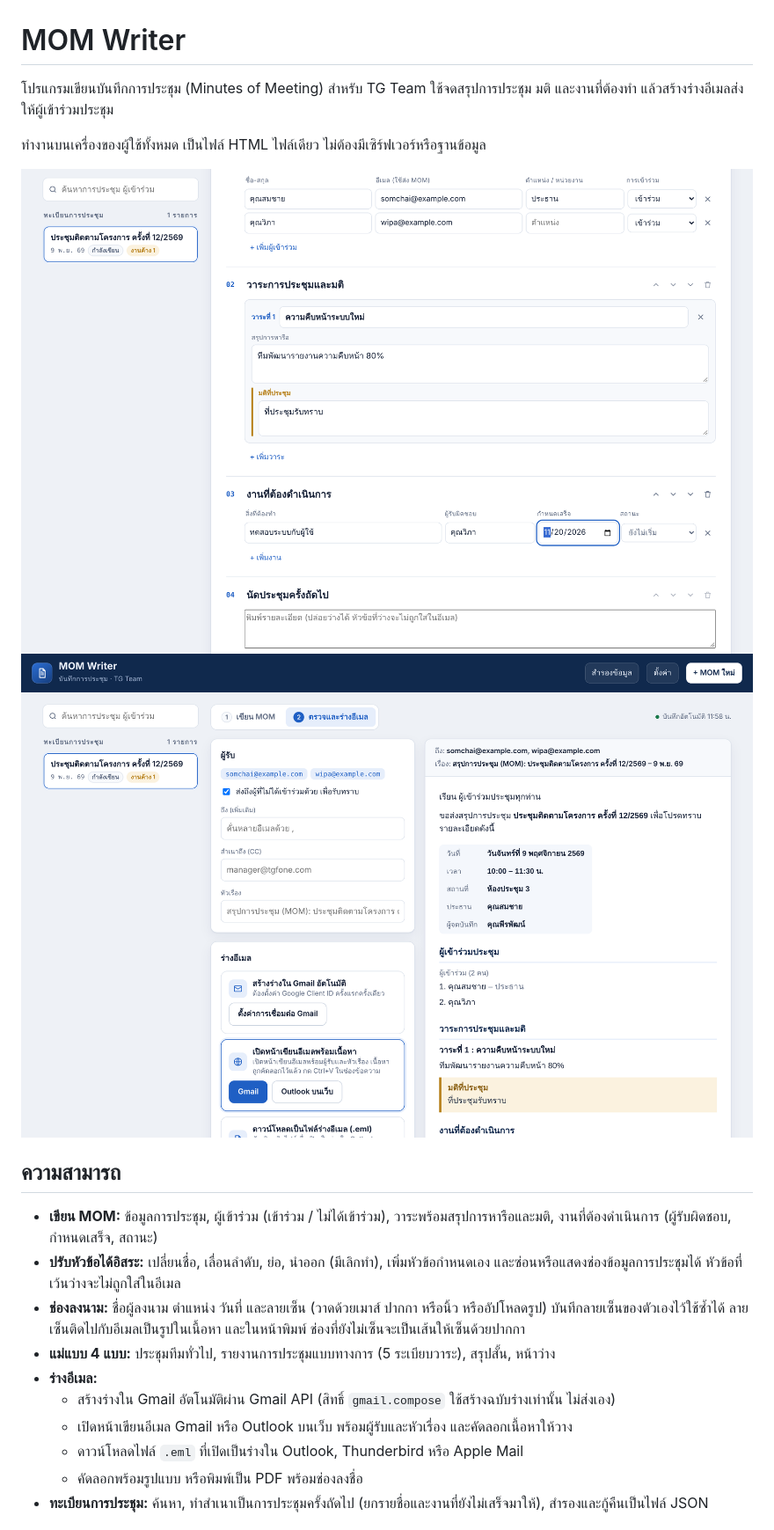
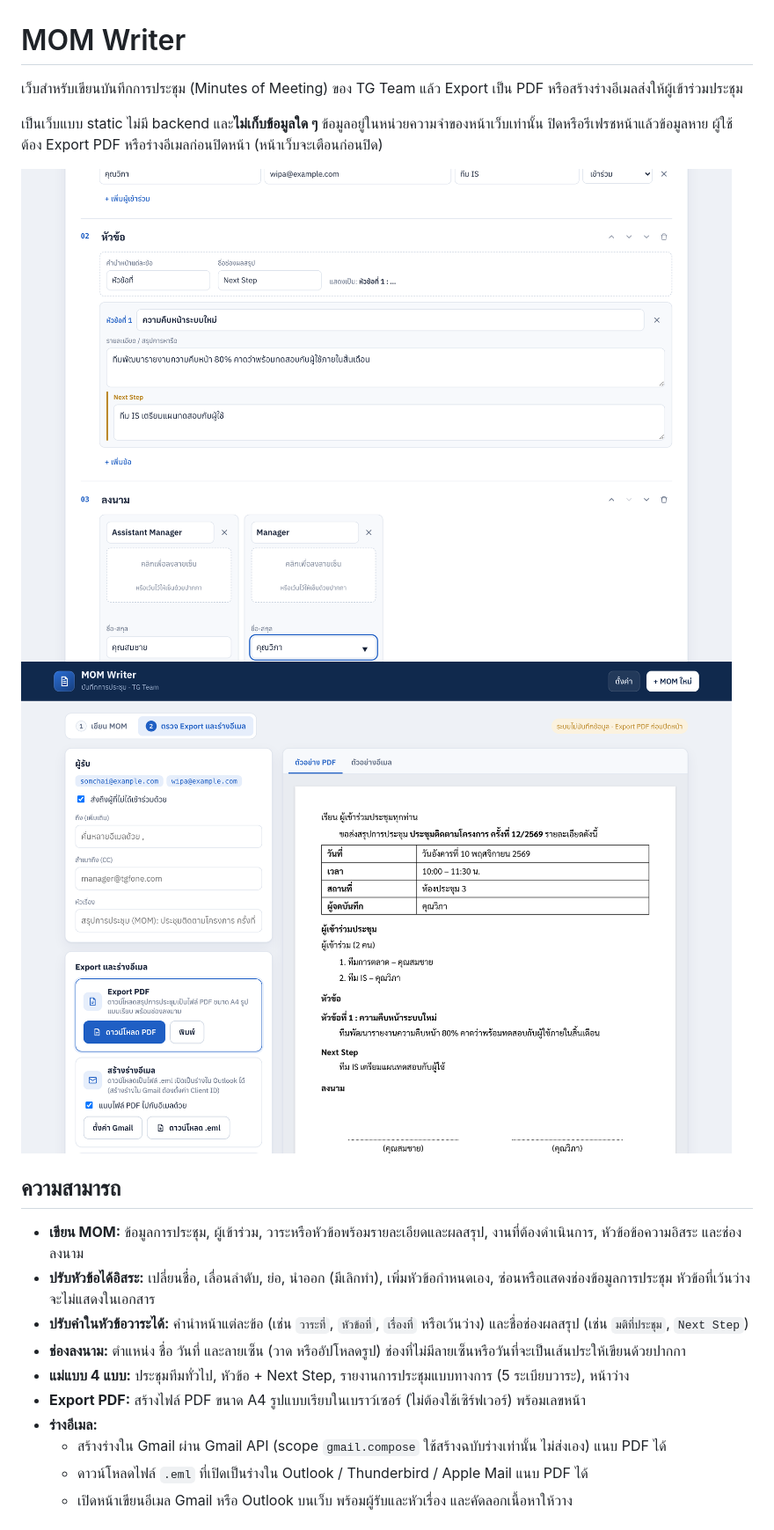
Before and after one commit to peerapat5678/Writer-MOM, a Markdown page: README.md, the part around one of its changes. Shown at 88% size. Rendered like a GitHub page; pictures changed too: docs/screenshot-send.png, docs/screenshot-write.png.

```diff
--- a/README.md
+++ b/README.md
@@ -1,7 +1,7 @@
 # MOM Writer
 
-โปรแกรมเขียนบันทึกการประชุม (Minutes of Meeting) สำหรับ TG Team ใช้จดสรุปการประชุม มติ และงานที่ต้องทำ แล้วสร้างร่างอีเมลส่งให้ผู้เข้าร่วมประชุม
+เว็บสำหรับเขียนบันทึกการประชุม (Minutes of Meeting) ของ TG Team แล้ว Export เป็น PDF หรือสร้างร่างอีเมลส่งให้ผู้เข้าร่วมประชุม
 
-ทำงานบนเครื่องของผู้ใช้ทั้งหมด เป็นไฟล์ HTML ไฟล์เดียว ไม่ต้องมีเซิร์ฟเวอร์หรือฐานข้อมูล
+เป็นเว็บแบบ static ไม่มี backend และ**ไม่เก็บข้อมูลใด ๆ** ข้อมูลอยู่ในหน่วยความจำของหน้าเว็บเท่านั้น ปิดหรือรีเฟรชหน้าแล้วข้อมูลหาย ผู้ใช้ต้อง Export PDF หรือร่างอีเมลก่อนปิดหน้า (หน้าเว็บจะเตือนก่อนปิด)
 
 ![หน้าเขียน MOM](docs/screenshot-write.png)
@@ -9,14 +9,14 @@
 
 ## ความสามารถ
 
-- **เขียน MOM:** ข้อมูลการประชุม, ผู้เข้าร่วม (เข้าร่วม / ไม่ได้เข้าร่วม), วาระพร้อมสรุปการหารือและมติ, งานที่ต้องดำเนินการ (ผู้รับผิดชอบ, กำหนดเสร็จ, สถานะ)
-- **ปรับหัวข้อได้อิสระ:** เปลี่ยนชื่อ, เลื่อนลำดับ, ย่อ, นำออก (มีเลิกทำ), เพิ่มหัวข้อกำหนดเอง และซ่อนหรือแสดงช่องข้อมูลการประชุมได้ หัวข้อที่เว้นว่างจะไม่ถูกใส่ในอีเมล
-- **ช่องลงนาม:** ชื่อผู้ลงนาม ตำแหน่ง วันที่ และลายเซ็น (วาดด้วยเมาส์ ปากกา หรือนิ้ว หรืออัปโหลดรูป) บันทึกลายเซ็นของตัวเองไว้ใช้ซ้ำได้ ลายเซ็นติดไปกับอีเมลเป็นรูปในเนื้อหา และในหน้าพิมพ์ ช่องที่ยังไม่เซ็นจะเป็นเส้นให้เซ็นด้วยปากกา
-- **แม่แบบ 4 แบบ:** ประชุมทีมทั่วไป, รายงานการประชุมแบบทางการ (5 ระเบียบวาระ), สรุปสั้น, หน้าว่าง
+- **เขียน MOM:** ข้อมูลการประชุม, ผู้เข้าร่วม, วาระหรือหัวข้อพร้อมรายละเอียดและผลสรุป, งานที่ต้องดำเนินการ, หัวข้อข้อความอิสระ และช่องลงนาม
+- **ปรับหัวข้อได้อิสระ:** เปลี่ยนชื่อ, เลื่อนลำดับ, ย่อ, นำออก (มีเลิกทำ), เพิ่มหัวข้อกำหนดเอง, ซ่อนหรือแสดงช่องข้อมูลการประชุม หัวข้อที่เว้นว่างจะไม่แสดงในเอกสาร
+- **ปรับคำในหัวข้อวาระได้:** คำนำหน้าแต่ละข้อ (เช่น `วาระที่`, `หัวข้อที่`, `เรื่องที่` หรือเว้นว่าง) และชื่อช่องผลสรุป (เช่น `มติที่ประชุม`, `Next Step`)
+- **ช่องลงนาม:** ตำแหน่ง ชื่อ วันที่ และลายเซ็น (วาด หรืออัปโหลดรูป) ช่องที่ไม่มีลายเซ็นหรือวันที่จะเป็นเส้นประให้เขียนด้วยปากกา
+- **แม่แบบ 4 แบบ:** ประชุมทีมทั่วไป, หัวข้อ + Next Step, รายงานการประชุมแบบทางการ (5 ระเบียบวาระ), หน้าว่าง
+- **Export PDF:** สร้างไฟล์ PDF ขนาด A4 รูปแบบเรียบในเบราว์เซอร์ (ไม่ต้องใช้เซิร์ฟเวอร์) พร้อมเลขหน้า
 - **ร่างอีเมล:**
-  - สร้างร่างใน Gmail อัตโนมัติผ่าน Gmail API (สิทธิ์ `gmail.compose` ใช้สร้างฉบับร่างเท่านั้น ไม่ส่งเอง)
+  - สร้างร่างใน Gmail ผ่าน Gmail API (scope `gmail.compose` ใช้สร้างฉบับร่างเท่านั้น ไม่ส่งเอง) แนบ PDF ได้
+  - ดาวน์โหลดไฟล์ `.eml` ที่เปิดเป็นร่างใน Outlook / Thunderbird / Apple Mail แนบ PDF ได้
   - เปิดหน้าเขียนอีเมล Gmail หรือ Outlook บนเว็บ พร้อมผู้รับและหัวเรื่อง และคัดลอกเนื้อหาให้วาง
-  - ดาวน์โหลดไฟล์ `.eml` ที่เปิดเป็นร่างใน Outlook, Thunderbird หรือ Apple Mail
-  - คัดลอกพร้อมรูปแบบ หรือพิมพ์เป็น PDF พร้อมช่องลงชื่อ
-- **ทะเบียนการประชุม:** ค้นหา, ทำสำเนาเป็นการประชุมครั้งถัดไป (ยกรายชื่อและงานที่ยังไม่เสร็จมาให้), สำรองและกู้คืนเป็นไฟล์ JSON
 
```
Also changed, not shown: other parts of README.md (+63 -34 lines), 11 other files.
